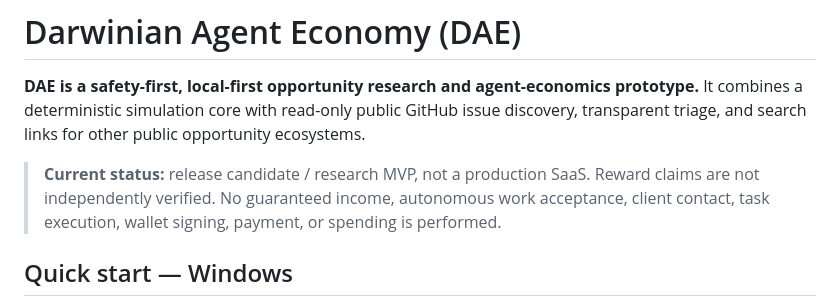
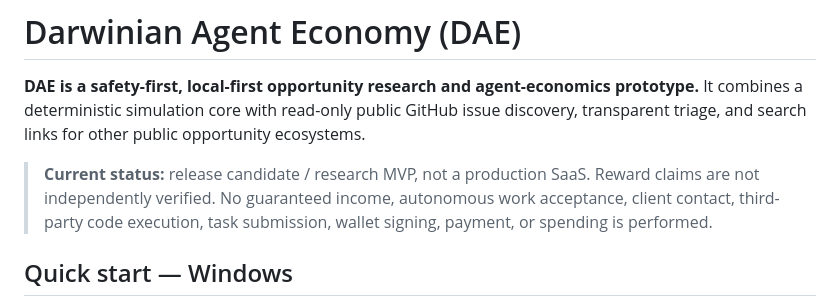
Before and after one commit to laucathaclac/-darwinian-agent-economy, a Markdown page: README.md, the part around the change. Drawn GitHub-style.

Commit message:
docs: clarify local worker execution boundary

```diff
--- a/README.md
+++ b/README.md
@@ -2,7 +2,7 @@
 
 **DAE is a safety-first, local-first opportunity research and agent-economics prototype.** It combines a deterministic simulation core with read-only public GitHub issue discovery, transparent triage, and search links for other public opportunity ecosystems.
 
-> **Current status:** release candidate / research MVP, not a production SaaS. Reward claims are not independently verified. No guaranteed income, autonomous work acceptance, client contact, task execution, wallet signing, payment, or spending is performed.
+> **Current status:** release candidate / research MVP, not a production SaaS. Reward claims are not independently verified. No guaranteed income, autonomous work acceptance, client contact, third-party code execution, task submission, wallet signing, payment, or spending is performed.
 
 ## Quick start — Windows
 
```
